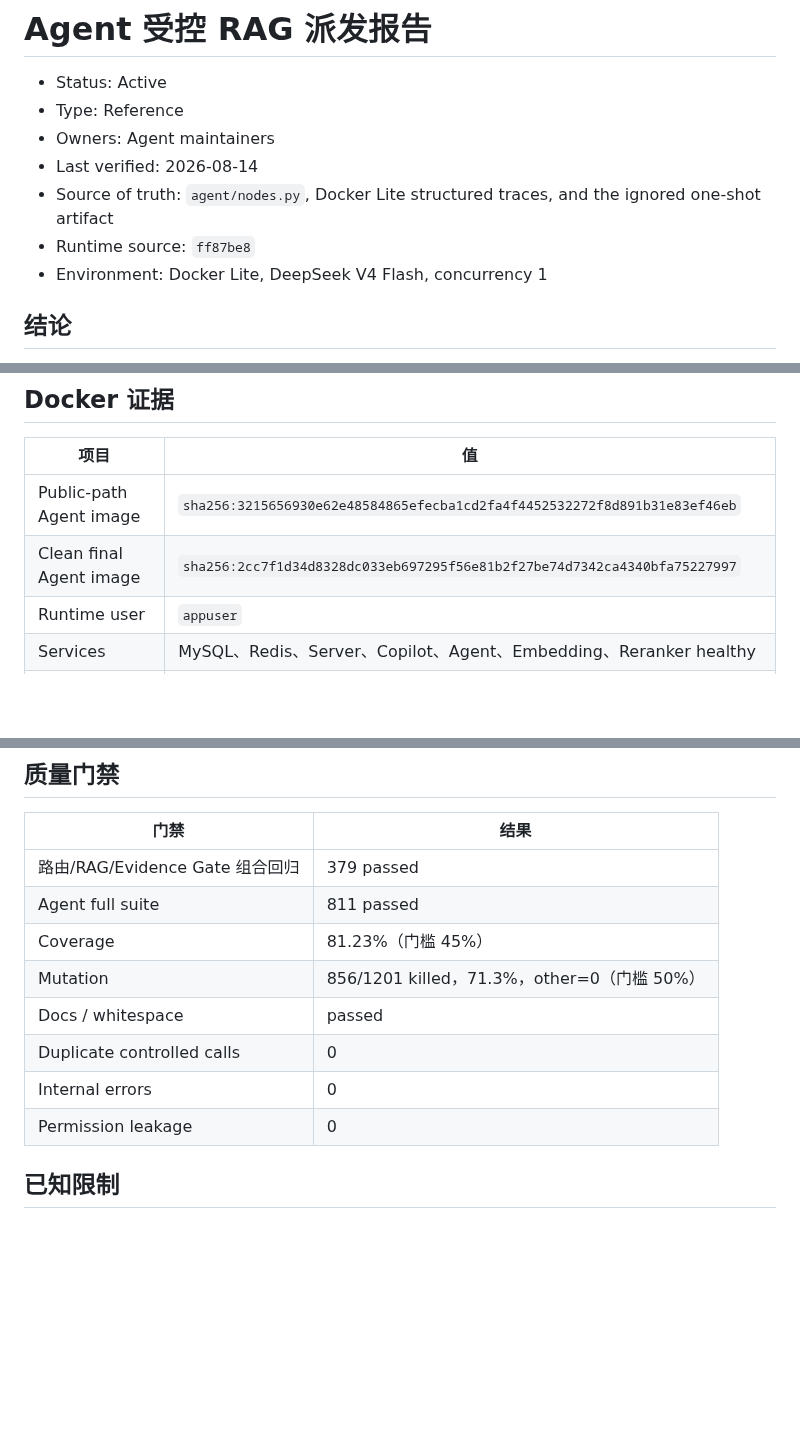
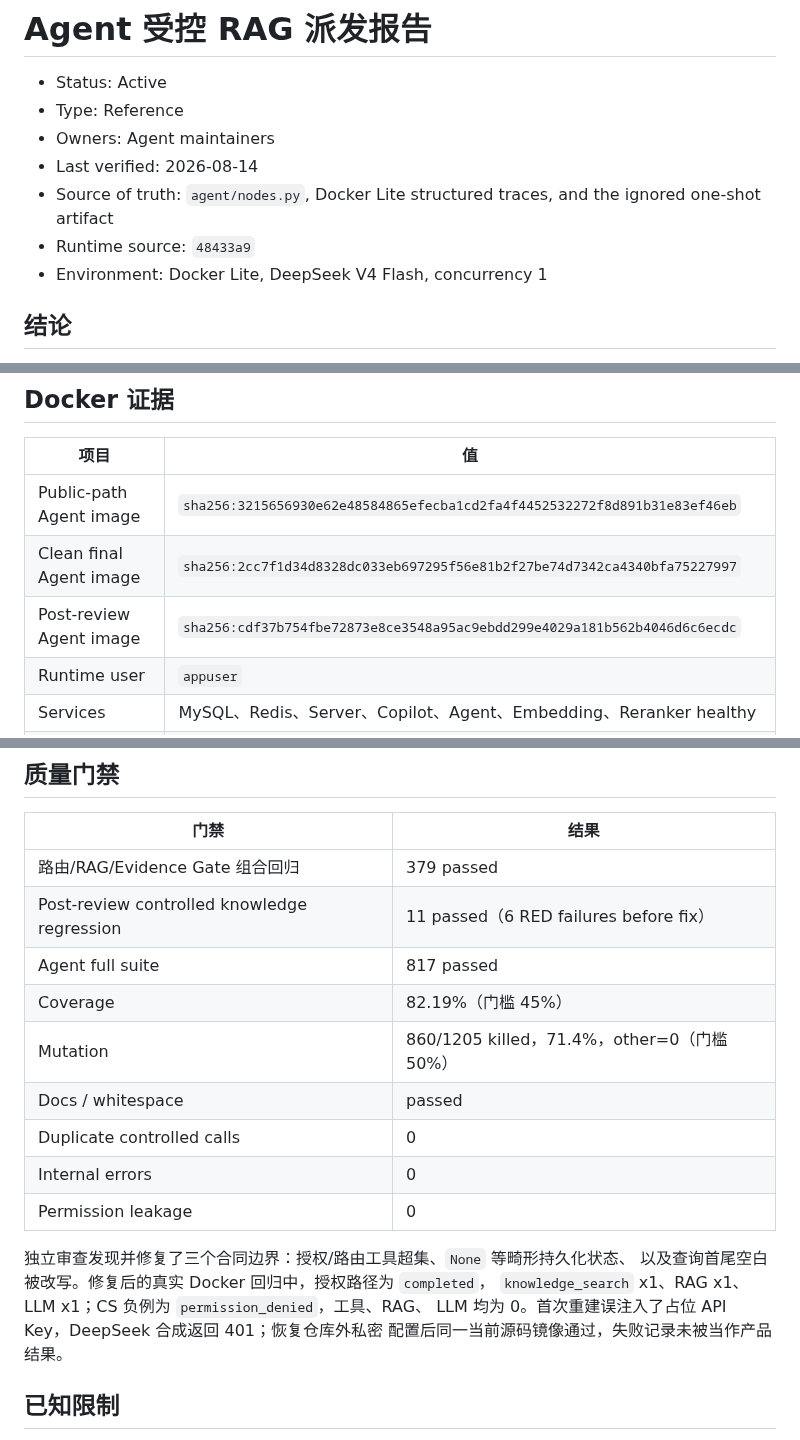
Before and after one commit to fengting124/local-life-engineering-lab, a Markdown page: docs/performance/05-agent-rag-controlled-dispatch-report.md, 3 parts joined by grey strips. Drawn GitHub-style; blank space fills up the shorter version.

Commit message:
docs(perf): record controlled RAG review fixes
Goal:
Keep the PR #41 evidence aligned with the post-review runtime and deterministic gates.

Changes:
- record the three repaired controlled-dispatch boundaries
- update full-suite, coverage, and mutation results
- record the rebuilt Docker image and focused authorized/denied runtime checks
- retain the invalid API-key run as an environment failure rather than presenting it as product evidence

Verification:
- documentation check: 89 Markdown files passed
- git diff --check passed
- authorized Docker path: completed, knowledge_search=1, RAG=1, LLM=1
- CS Docker path: permission_denied, tools=0, RAG=0, LLM=0

Risk:
This commit changes documentation only. Raw traces and credentials remain ignored and outside Git.

```diff
--- a/docs/performance/05-agent-rag-controlled-dispatch-report.md
+++ b/docs/performance/05-agent-rag-controlled-dispatch-report.md
@@ -5,7 +5,7 @@
 - Owners: Agent maintainers
 - Last verified: 2026-08-14
 - Source of truth: `agent/nodes.py`, Docker Lite structured traces, and the ignored one-shot artifact
-- Runtime source: `ff87be8`
+- Runtime source: `48433a9`
 - Environment: Docker Lite, DeepSeek V4 Flash, concurrency 1
 
 ## 结论
@@ -23,6 +23,7 @@ PR #39 中的重复 `knowledge_search` 已消失。公开政策 3 次、无命
 | --- | --- |
 | Public-path Agent image | `sha256:3215656930e62e48584865efecba1cd2fa4f4452532272f8d891b31e83ef46eb` |
 | Clean final Agent image | `sha256:2cc7f1d34d8328dc033eb697295f56e81b2f27be74d7342ca4340bfa75227997` |
+| Post-review Agent image | `sha256:cdf37b754fbe72873e8ce3548a95ac9ebdd299e4029a181b562b4046d6c6ecdc` |
 | Runtime user | `appuser` |
 | Services | MySQL、Redis、Server、Copilot、Agent、Embedding、Reranker healthy |
 | Milvus Lite | `/app/data/local_life_kb.db`, volume `infra_agent_rag_data`, owner `appuser:appgroup` |
@@ -52,13 +53,20 @@ PR #39 中的重复 `knowledge_search` 已消失。公开政策 3 次、无命
 | 门禁 | 结果 |
 | --- | --- |
 | 路由/RAG/Evidence Gate 组合回归 | 379 passed |
-| Agent full suite | 811 passed |
-| Coverage | 81.23%（门槛 45%） |
-| Mutation | 856/1201 killed，71.3%，other=0（门槛 50%） |
+| Post-review controlled knowledge regression | 11 passed（6 RED failures before fix） |
+| Agent full suite | 817 passed |
+| Coverage | 82.19%（门槛 45%） |
+| Mutation | 860/1205 killed，71.4%，other=0（门槛 50%） |
 | Docs / whitespace | passed |
 | Duplicate controlled calls | 0 |
 | Internal errors | 0 |
 | Permission leakage | 0 |
+
+独立审查发现并修复了三个合同边界：授权/路由工具超集、`None` 等畸形持久化状态、
+以及查询首尾空白被改写。修复后的真实 Docker 回归中，授权路径为 `completed`，
+`knowledge_search` x1、RAG x1、LLM x1；CS 负例为 `permission_denied`，工具、RAG、
+LLM 均为 0。首次重建误注入了占位 API Key，DeepSeek 合成返回 401；恢复仓库外私密
+配置后同一当前源码镜像通过，失败记录未被当作产品结果。
 
 ## 已知限制
 
```
